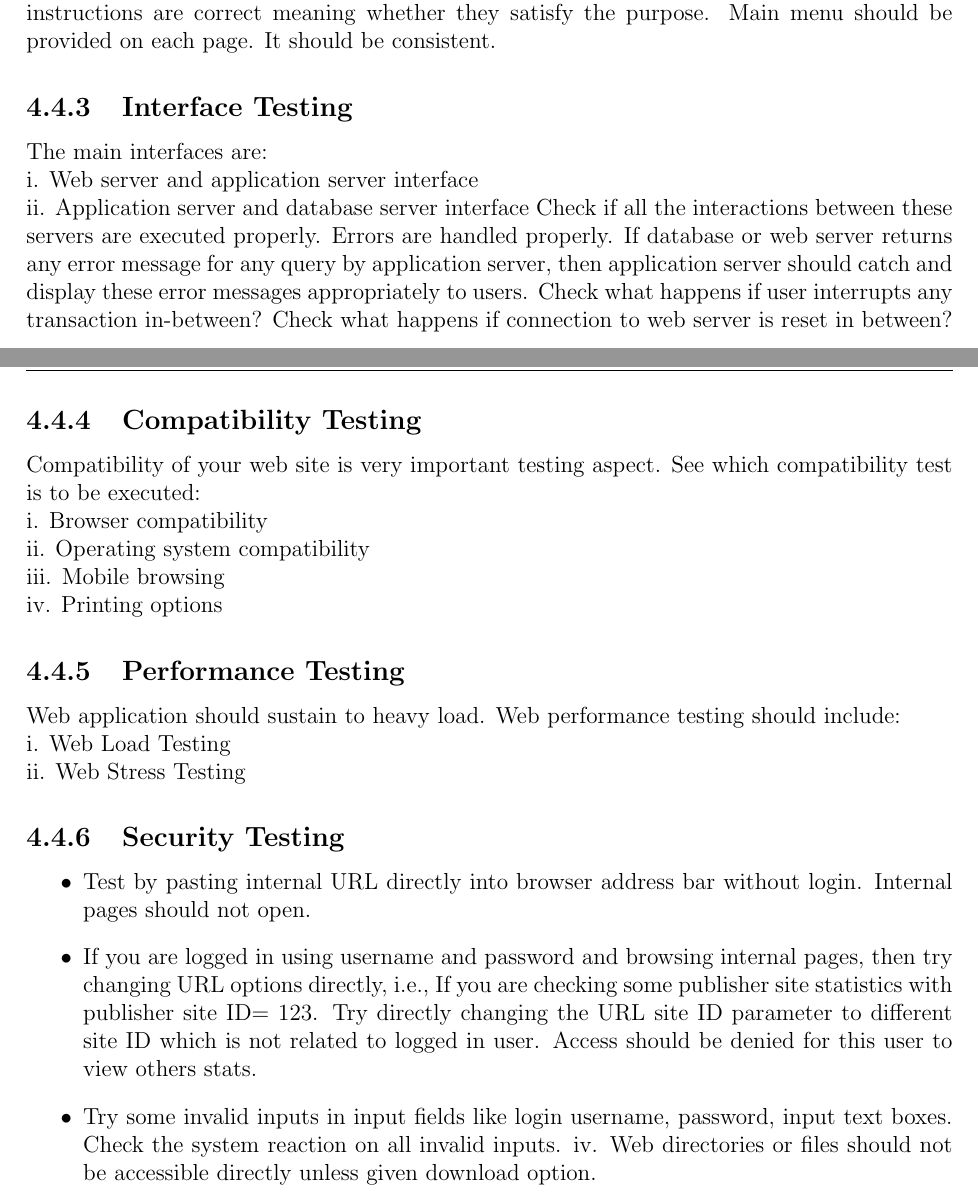
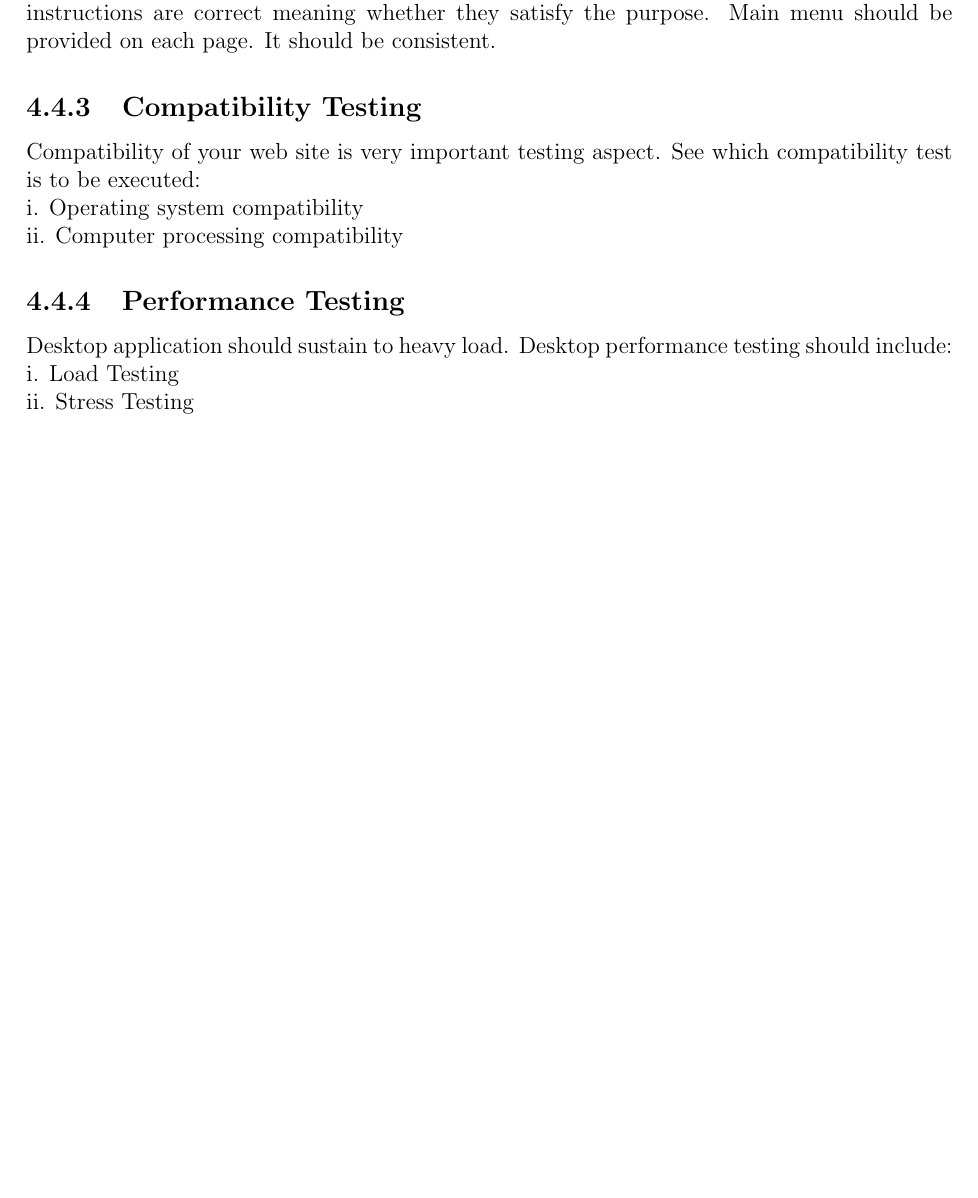
Before and after one commit to agentsimar/FinalReport1, a LaTeX thesis (report.tex, which reads input/Impli.tex): two parts of pages 28 and 29 of 42 before the commit and part of page 28 of 41 after it, the two joined at a grey line, cut so that both start at the same text, the shorter picture padded with empty space. Compiled offline with pdfLaTeX; a LaTeX package or settings file that is missing is left out.

Commit message:
testing edit

```diff
--- a/input/Impli.tex
+++ b/input/Impli.tex
@@ -324,40 +324,14 @@ Web site should be easy to use. Instructions should be provided clearly. Check i
 instructions are correct meaning whether they satisfy the purpose. Main menu should be
 provided on each page. It should be consistent.
 
-\subsection{Interface Testing}
-The main interfaces are:
-\\ i. Web server and application server interface
-\\ ii. Application server and database server interface
-Check if all the interactions between these servers are executed properly. Errors are handled
-properly. If database or web server returns any error message for any query by application
-server, then application server should catch and display these error messages appropriately to
-users. Check what happens if user interrupts any transaction in-between? Check what happens
-if connection to web server is reset in between?
+
 \subsection{Compatibility Testing}
 Compatibility of your web site is very important testing aspect. See which compatibility test is
 to be executed:
-\\i. Browser compatibility
-\\ii. Operating system compatibility
-\\iii. Mobile browsing
-\\iv. Printing options
+\\i. Operating system compatibility
+\\ii. Computer processing compatibility
+
 \subsection{Performance Testing}
-Web application should sustain to heavy load. Web performance testing should include:
-\\i. Web Load Testing
-\\ii. Web Stress Testing
-
-\subsection{Security Testing}
-\begin{itemize}
-
-
-\item Test by pasting internal URL directly into browser address bar without login.
-Internal pages should not open.
-\item If you are logged in using username and password and browsing internal pages,
-then try changing URL options directly, i.e., If you are checking some publisher site
-statistics with publisher site ID= 123. Try directly changing the URL site ID parameter
-to different site ID which is not related to logged in user. Access should be denied for
-this user to view others stats.
-\item Try some invalid inputs in input fields like login username, password, input text
-boxes. Check the system reaction on all invalid inputs.
-iv. Web directories or files should not be accessible directly unless given download
-option.
-\end{itemize}
+Desktop application should sustain to heavy load. Desktop performance testing should include:
+\\i. Load Testing
+\\ii. Stress Testing
```
